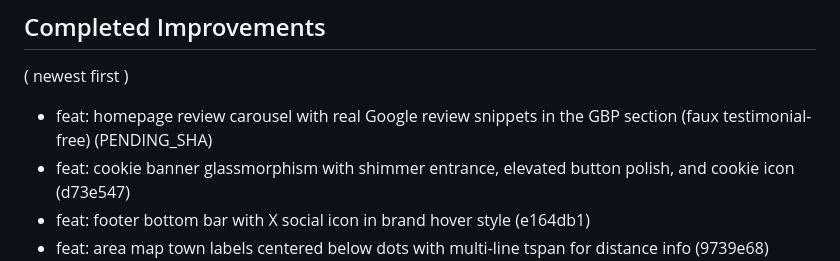
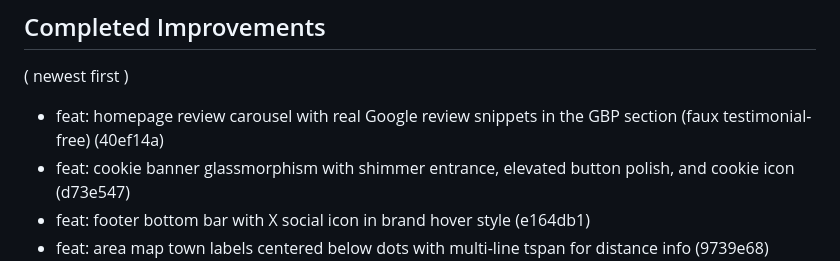
Before and after one commit to Mangomangoman1/HDRNewV2, a Markdown page: .improvement-manifest.md, the part around the change. Rendered like a GitHub page.

Commit message:
chore: update manifest with review carousel

```diff
--- a/.improvement-manifest.md
+++ b/.improvement-manifest.md
@@ -5,7 +5,7 @@
 
 ## Completed Improvements
 ( newest first )
-- feat: homepage review carousel with real Google review snippets in the GBP section (faux testimonial-free) (PENDING_SHA)
+- feat: homepage review carousel with real Google review snippets in the GBP section (faux testimonial-free) (40ef14a)
 - feat: cookie banner glassmorphism with shimmer entrance, elevated button polish, and cookie icon (d73e547)
 - feat: footer bottom bar with X social icon in brand hover style (e164db1)
 - feat: area map town labels centered below dots with multi-line tspan for distance info (9739e68)
```
